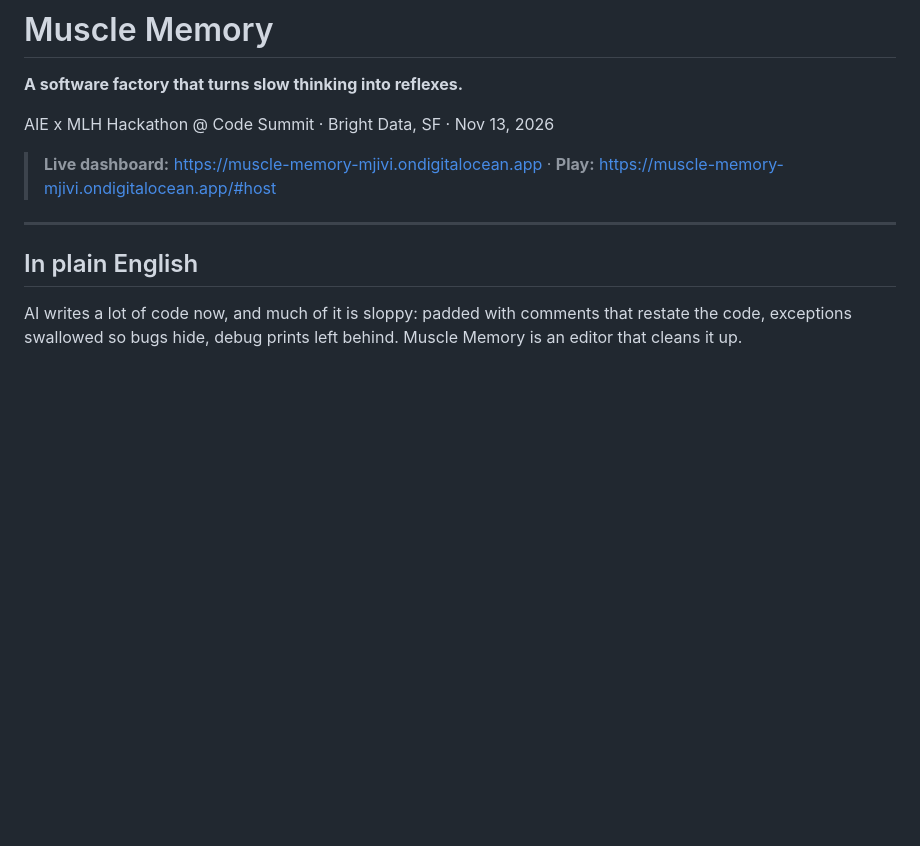
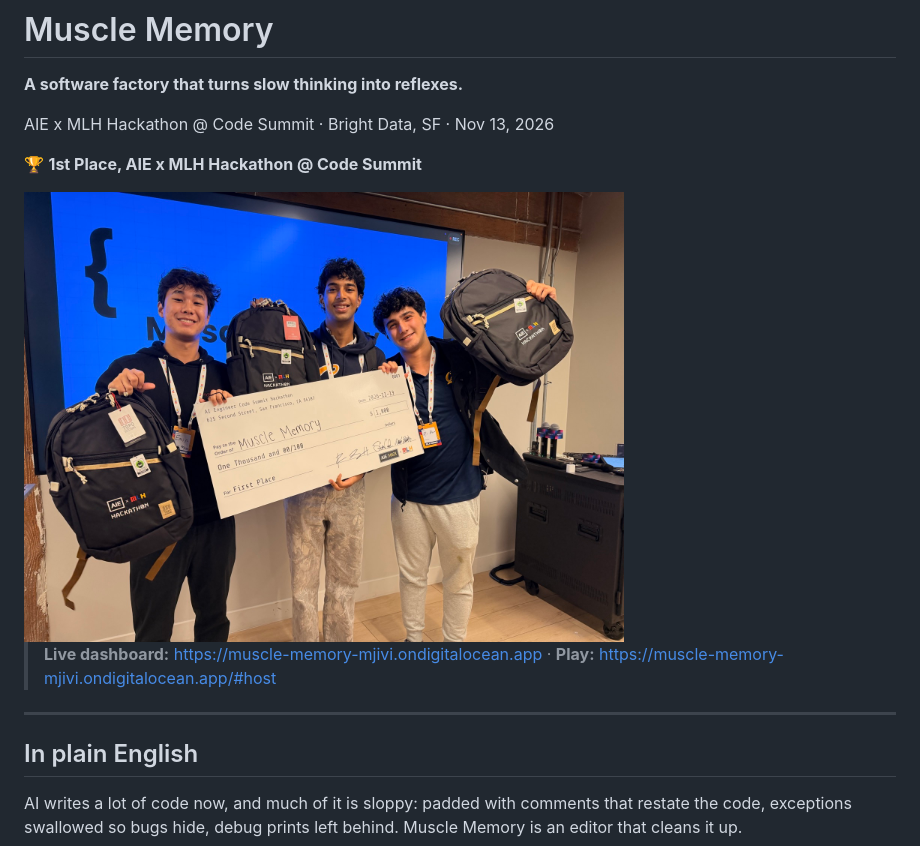
Before and after one commit to Shri2007/muscle-memory-aie-mlh, a Markdown page: README.md, the part around the change. Drawn GitHub-style; pictures changed too: docs/first-place.jpg (added); blank space fills up the shorter version.

Commit message:
README: 1st place + team photo

```diff
--- a/README.md
+++ b/README.md
@@ -3,6 +3,10 @@
 **A software factory that turns slow thinking into reflexes.**
 
 AIE x MLH Hackathon @ Code Summit · Bright Data, SF · Nov 13, 2026
+
+🏆 **1st Place, AIE x MLH Hackathon @ Code Summit**
+
+<img src="docs/first-place.jpg" alt="The Muscle Memory team holding the first-place check" width="600">
 
 > **Live dashboard:** https://muscle-memory-mjivi.ondigitalocean.app · **Play:** https://muscle-memory-mjivi.ondigitalocean.app/#host
 
```
